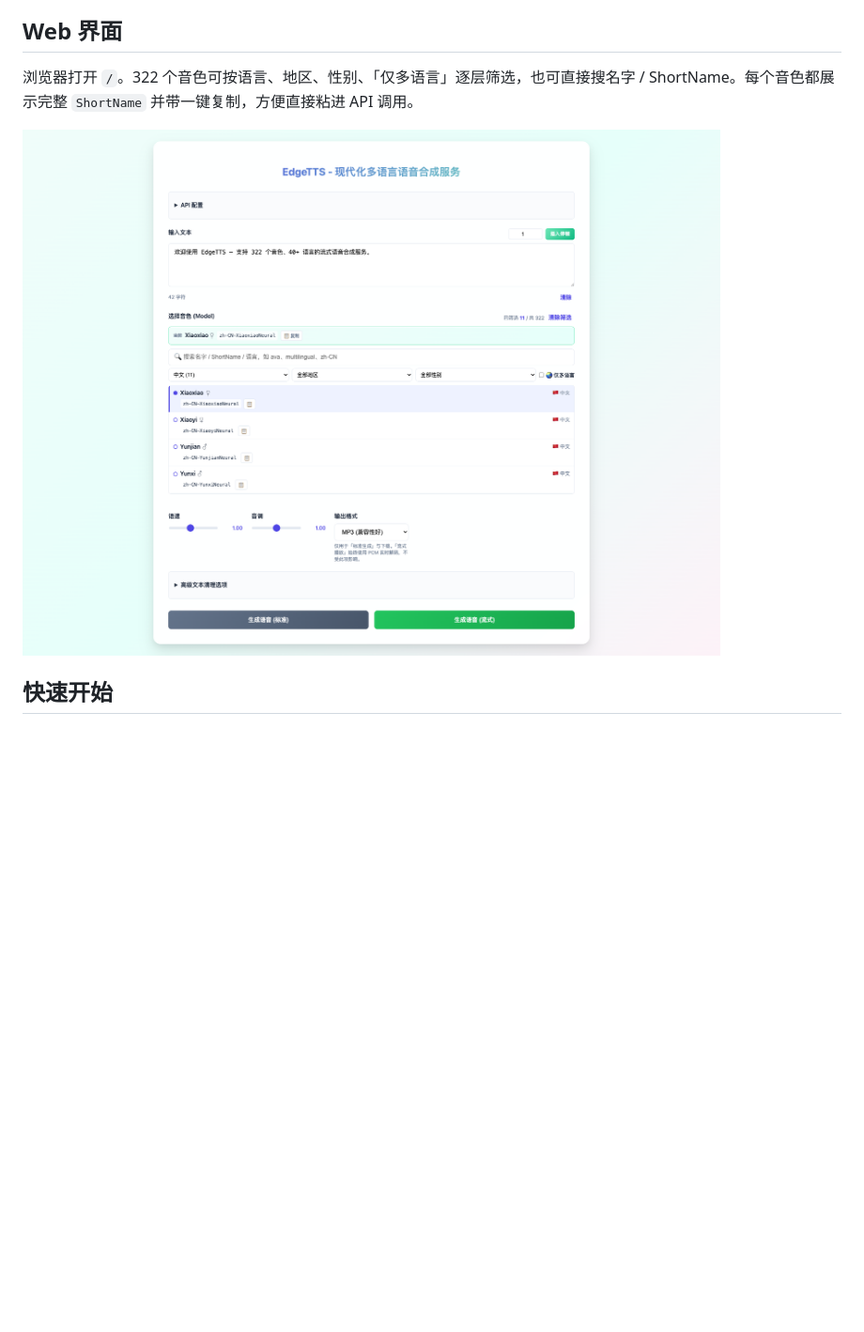
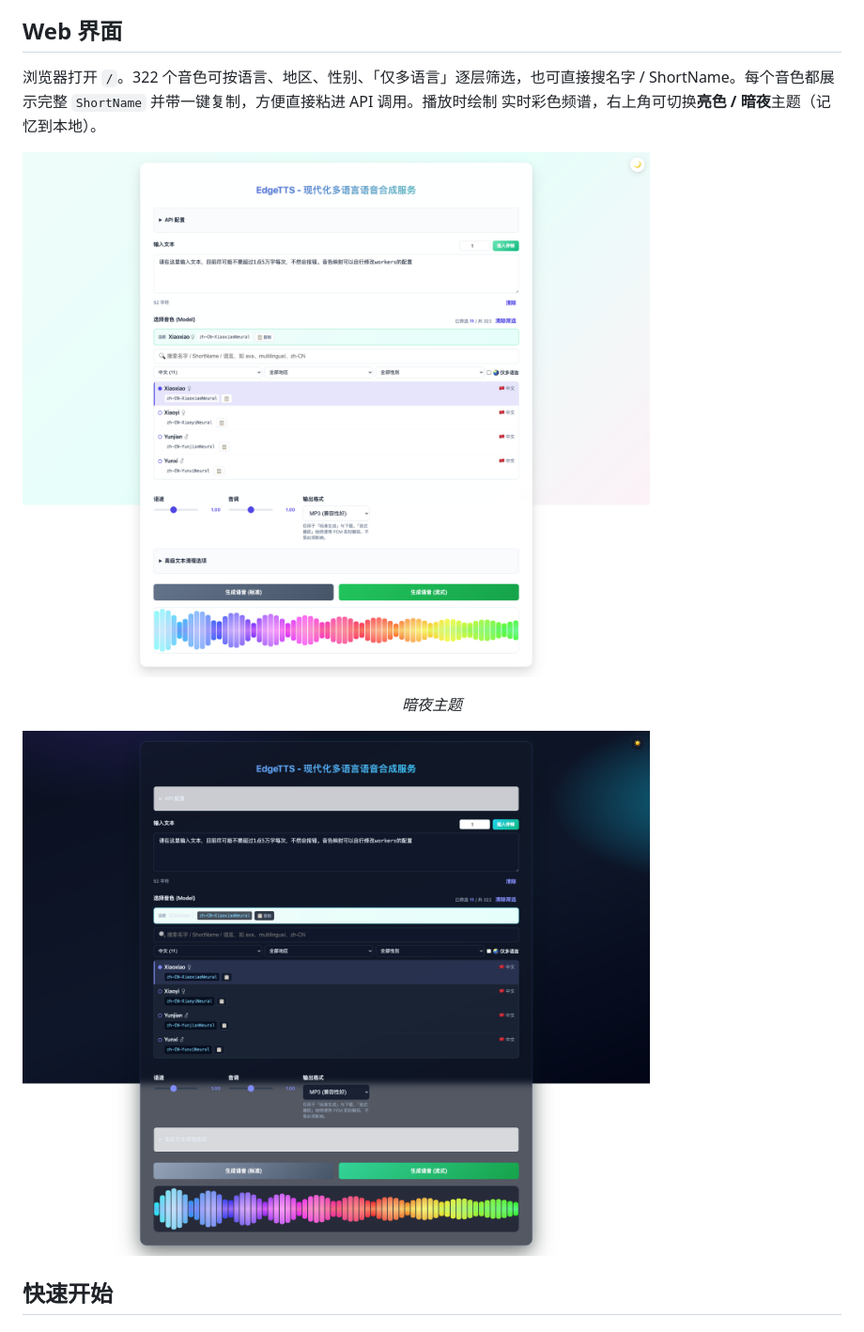
Before and after one commit to neosun100/edgetts-ws-worker, a Markdown page: README_CN.md, the part around the change. Shown at 94% size. Rendered like a GitHub page; pictures changed too: docs/screenshots/ui-dark.png (added), docs/screenshots/ui-voice-picker.png; blank space fills up the shorter version.

```diff
--- a/README_CN.md
+++ b/README_CN.md
@@ -32,9 +32,14 @@ API —— 支持真流式播放、322 个音色、内置 Web UI，零运维。
 ## Web 界面
 
 浏览器打开 `/`。322 个音色可按语言、地区、性别、「仅多语言」逐层筛选，也可直接搜名字 /
-ShortName。每个音色都展示完整 `ShortName` 并带一键复制，方便直接粘进 API 调用。
+ShortName。每个音色都展示完整 `ShortName` 并带一键复制，方便直接粘进 API 调用。播放时绘制
+实时彩色频谱，右上角可切换**亮色 / 暗夜**主题（记忆到本地）。
 
-![Web 界面 — 音色选择器](docs/screenshots/ui-voice-picker.png)
+![Web 界面 — 亮色主题与实时声纹](docs/screenshots/ui-voice-picker.png)
+
+<p align="center"><em>暗夜主题</em></p>
+
+![Web 界面 — 暗夜主题](docs/screenshots/ui-dark.png)
 
 ## 快速开始
 
```
Also changed, not shown: CHANGELOG.md (+15 -0 lines), README.md (+8 -2 lines), 3 other files.
